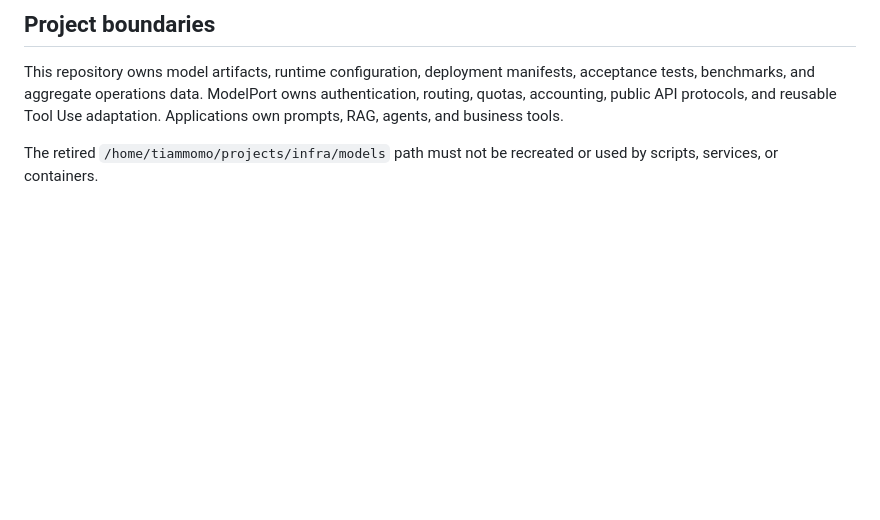
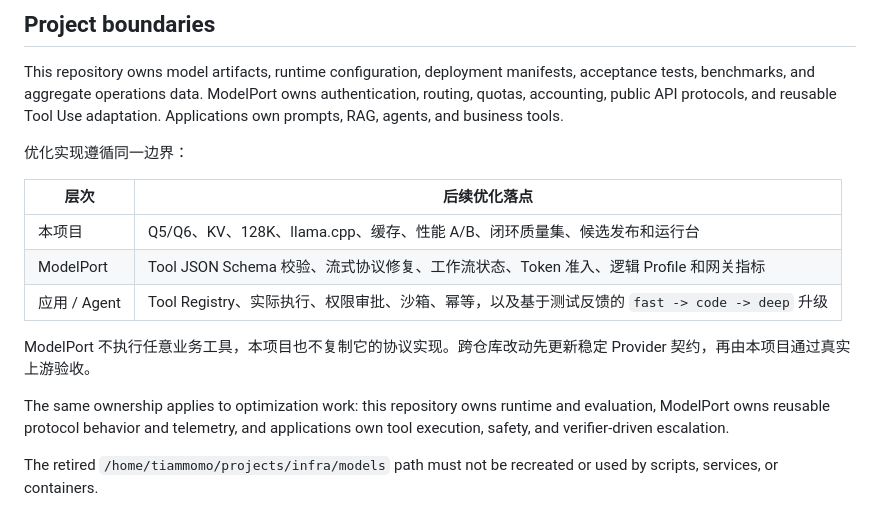
Before and after one commit to tiammomo/local-inference-stack, a Markdown page: README.md, the part around the change. Drawn GitHub-style; blank space fills up the shorter version.

Commit message:
docs: clarify optimization ownership

```diff
--- a/README.md
+++ b/README.md
@@ -101,6 +101,21 @@ owns authentication, routing, quotas, accounting, public API protocols, and
 reusable Tool Use adaptation. Applications own prompts, RAG, agents, and
 business tools.
 
+优化实现遵循同一边界：
+
+| 层次 | 后续优化落点 |
+| --- | --- |
+| 本项目 | Q5/Q6、KV、128K、llama.cpp、缓存、性能 A/B、闭环质量集、候选发布和运行台 |
+| ModelPort | Tool JSON Schema 校验、流式协议修复、工作流状态、Token 准入、逻辑 Profile 和网关指标 |
+| 应用 / Agent | Tool Registry、实际执行、权限审批、沙箱、幂等，以及基于测试反馈的 `fast -> code -> deep` 升级 |
+
+ModelPort 不执行任意业务工具，本项目也不复制它的协议实现。跨仓库改动先更新稳定
+Provider 契约，再由本项目通过真实上游验收。
+
+The same ownership applies to optimization work: this repository owns runtime
+and evaluation, ModelPort owns reusable protocol behavior and telemetry, and
+applications own tool execution, safety, and verifier-driven escalation.
+
 The retired `/home/tiammomo/projects/infra/models` path must not be recreated or
 used by scripts, services, or containers.
 
```
Also changed, not shown: docs/README.md (+13 -0 lines).
